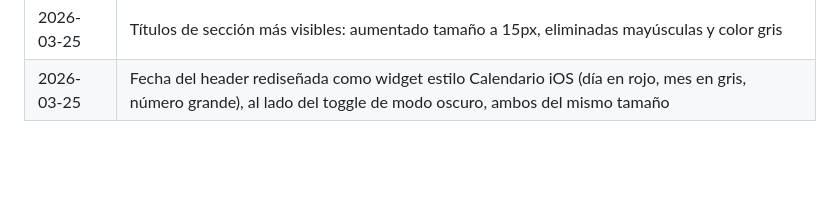
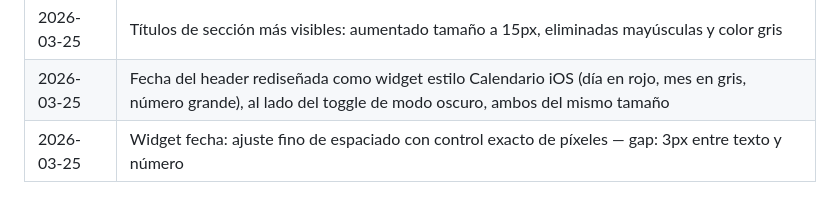
Before and after one commit to jaumeborras/ahorro-familia, a Markdown page: ahorro.md, the part around the change. Drawn GitHub-style; blank space fills up the shorter version.

Commit message:
Actualizar historial de cambios en ahorro.md
Co-Authored-By: Claude Sonnet 4.6 <noreply@anthropic.com>

```diff
--- a/ahorro.md
+++ b/ahorro.md
@@ -85,3 +85,4 @@ Sección para planificar viajes con:
 | 2026-03-24 | Añadir simulador de cambio de vida con presets (excedencia, hijo, compra) y coste de oportunidad con tabla 3×3 |
 | 2026-03-25 | Títulos de sección más visibles: aumentado tamaño a 15px, eliminadas mayúsculas y color gris |
 | 2026-03-25 | Fecha del header rediseñada como widget estilo Calendario iOS (día en rojo, mes en gris, número grande), al lado del toggle de modo oscuro, ambos del mismo tamaño |
+| 2026-03-25 | Widget fecha: ajuste fino de espaciado con control exacto de píxeles — gap: 3px entre texto y número |
```
